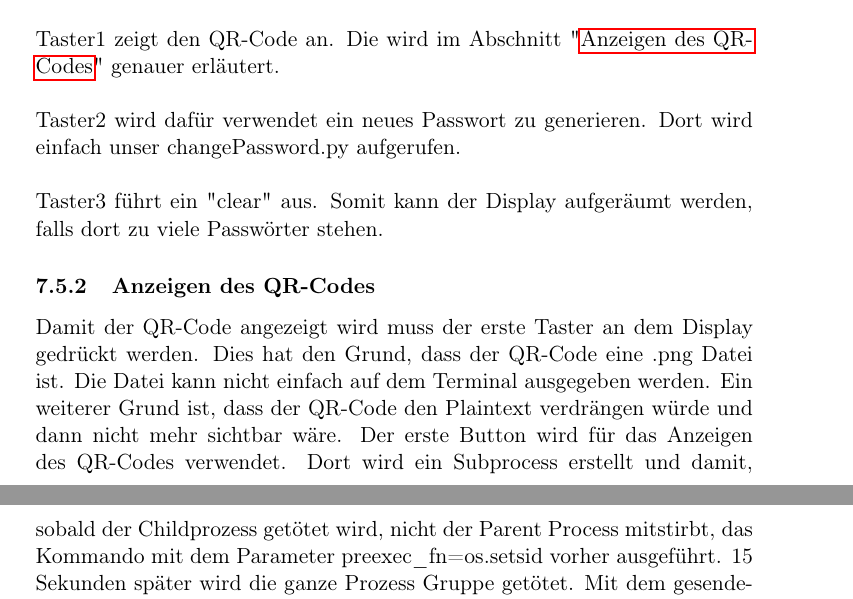
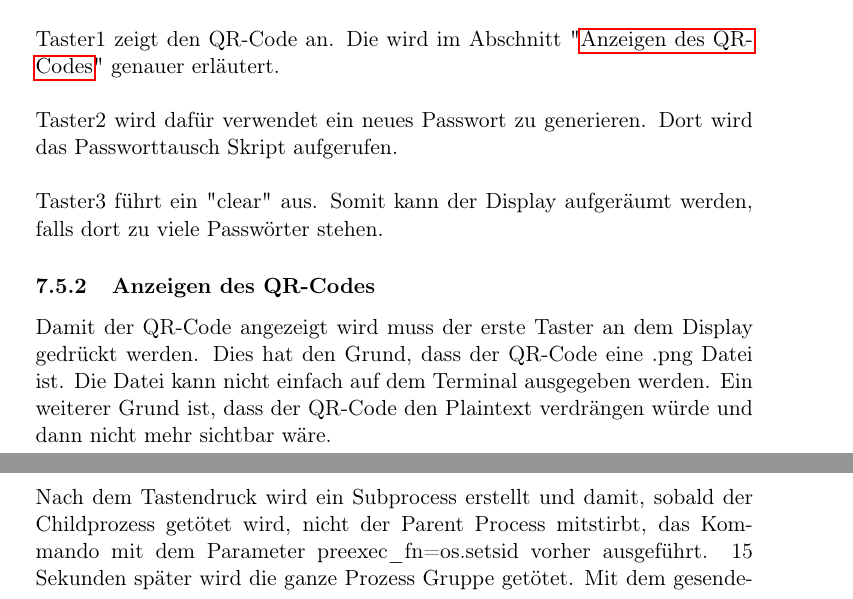
Before and after one commit to 1xca/Raspi-AP, a LaTeX document (ProjektArbeit/AccesPoint.tex): two parts of pages 21 and 22 of 25, joined at a grey line, cut so that both start at the same text. Compiled offline with pdfLaTeX.

Commit message:
Final Grammar

```diff
--- a/ProjektArbeit/AccesPoint.tex
+++ b/ProjektArbeit/AccesPoint.tex
@@ -500,13 +500,13 @@ EndSection
     		\subsubsection{Tastenbelegung}
     		    Damit der Tastendruck erkannt wird, gibt es in dem GitHub Repository \cite{Quote_github_repo} das buttonInput.py Skript. Mithilfe von GPIO zero kann den Tastern der gewünschte GPIO zugewiesen werden, auf den sie reagieren sollen. \\\\
 	    		Taster1 zeigt den QR-Code an. Die wird im Abschnitt "\nameref{sec:Anzeigen_des_QR-Codes}" genauer erläutert. \\\\
-	    		Taster2 wird dafür verwendet ein neues Passwort zu generieren. Dort wird einfach unser changePassword.py aufgerufen. \\\\
+	    		Taster2 wird dafür verwendet ein neues Passwort zu generieren. Dort wird das Passworttausch Skript aufgerufen. \\\\
 	    		Taster3 führt ein "clear" aus. Somit kann der Display aufgeräumt werden, falls dort zu viele Passwörter stehen.
 
     		\subsubsection{Anzeigen des QR-Codes}
     		\label{sec:Anzeigen_des_QR-Codes}
-    			Damit der QR-Code angezeigt wird muss der erste Taster an dem Display gedrückt werden. Dies hat den Grund, dass der QR-Code eine .png Datei ist. Die Datei kann nicht einfach auf dem Terminal ausgegeben werden. Ein weiterer Grund ist, dass der QR-Code den Plaintext verdrängen würde und dann nicht mehr sichtbar wäre.
-    			Der erste Button wird für das Anzeigen des QR-Codes verwendet. Dort wird ein Subprocess erstellt und damit, sobald der Childprozess getötet wird, nicht der Parent Process mitstirbt, das Kommando mit dem Parameter preexec\_fn=os.setsid vorher ausgeführt. 15 Sekunden später wird die ganze Prozess Gruppe getötet. Mit dem gesendeten Signal SIGTERM wird die fim Ansicht beendet und man kehrt zur Shell zurück. \\
+    			Damit der QR-Code angezeigt wird muss der erste Taster an dem Display gedrückt werden. Dies hat den Grund, dass der QR-Code eine .png Datei ist. Die Datei kann nicht einfach auf dem Terminal ausgegeben werden. Ein weiterer Grund ist, dass der QR-Code den Plaintext verdrängen würde und dann nicht mehr sichtbar wäre. \\ \\
+    			Nach dem Tastendruck wird ein Subprocess erstellt und damit, sobald der Childprozess getötet wird, nicht der Parent Process mitstirbt, das Kommando mit dem Parameter preexec\_fn=os.setsid vorher ausgeführt. 15 Sekunden später wird die ganze Prozess Gruppe getötet. Mit dem gesendeten Signal SIGTERM wird die fim Ansicht beendet und man kehrt zur Shell zurück. \\
     			\begin{lstlisting}
 #!/usr/bin/env python3
 
```
Also changed, not shown: ProjektArbeit/AccesPoint.bbl, ProjektArbeit/AccesPoint.pdf, ProjektArbeit/AccesPoint.tex (8 more changed lines), 6 other files.
